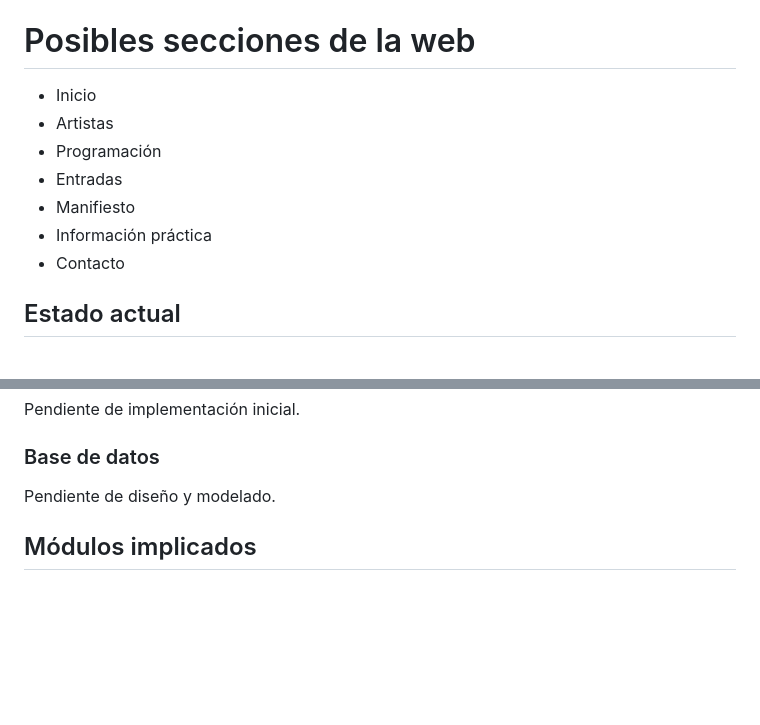
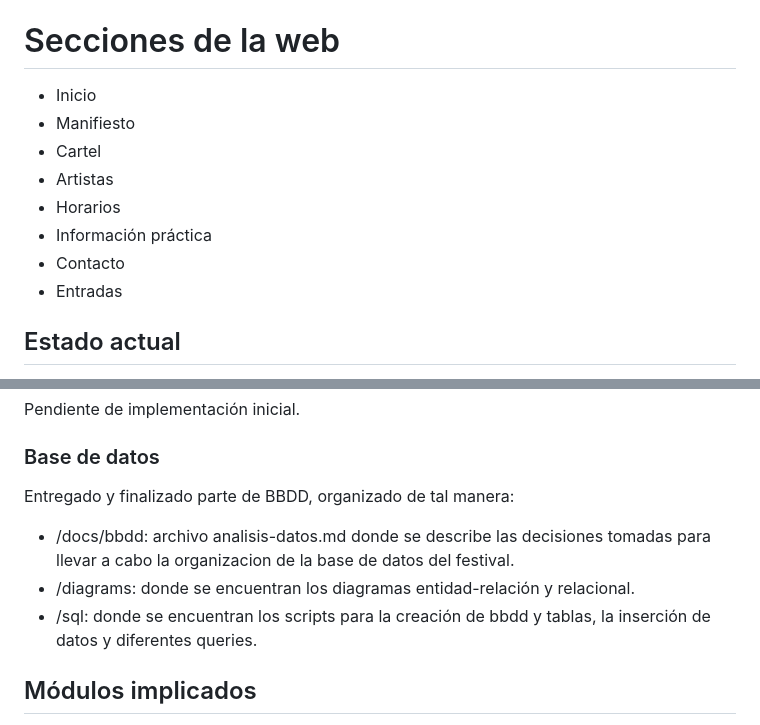
Before and after one commit to belenjs/sorofest-intermodular-daw, a Markdown page: README.md, 2 parts joined by grey strips. Drawn GitHub-style; blank space fills up the shorter version.

Commit message:
feat: se actualiza README.md

```diff
--- a/README.md
+++ b/README.md
@@ -59,15 +59,16 @@ SoroFest es un proyecto intermodular de 1º de DAW centrado en el diseño y desa
   - `/docs` → documentación técnica y profesional por módulos
 
 
-  # Posibles secciones de la web
+  # Secciones de la web
 
   - Inicio
+  - Manifiesto
+  - Cartel
   - Artistas
-  - Programación
-  - Entradas
-  - Manifiesto
+  - Horarios
   - Información práctica
   - Contacto
+  - Entradas
 
 
   ## Estado actual
@@ -84,7 +85,10 @@ SoroFest es un proyecto intermodular de 1º de DAW centrado en el diseño y desa
   Pendiente de implementación inicial.
 
   ### Base de datos
-  Pendiente de diseño y modelado.
+  Entregado y finalizado parte de BBDD, organizado de tal manera:
+  - /docs/bbdd: archivo analisis-datos.md donde se describe las decisiones tomadas para llevar a cabo la organizacion de la base de datos del festival.
+  - /diagrams: donde se encuentran los diagramas entidad-relación y relacional.
+  - /sql: donde se encuentran los scripts para la creación de bbdd y tablas, la inserción de datos y diferentes queries.
 
 
   ## Módulos implicados
```
